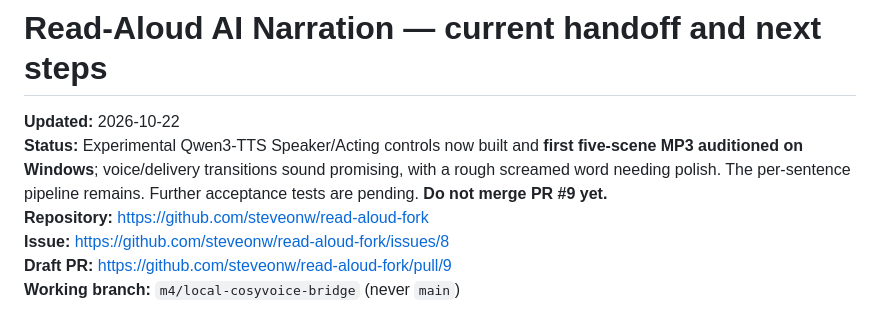
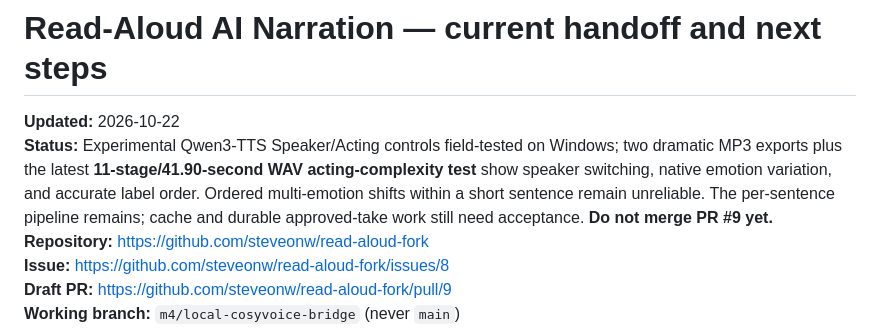
Before and after one commit to steveonw/read-aloud-fork, a Markdown page: docs/HANDOFF_NEXT_SESSION.md, the part around one of its changes. Rendered like a GitHub page.

Commit message:
docs(m4): advance handoff resume point to tested acting-stress WAV

```diff
--- a/docs/HANDOFF_NEXT_SESSION.md
+++ b/docs/HANDOFF_NEXT_SESSION.md
@@ -1,7 +1,7 @@
 # Read-Aloud AI Narration — current handoff and next steps
 
 **Updated:** 2026-10-22
-**Status:** Experimental Qwen3-TTS Speaker/Acting controls now built and **first five-scene MP3 auditioned on Windows**; voice/delivery transitions sound promising, with a rough screamed word needing polish. The per-sentence pipeline remains. Further acceptance tests are pending. **Do not merge PR #9 yet.**
+**Status:** Experimental Qwen3-TTS Speaker/Acting controls field-tested on Windows; two dramatic MP3 exports plus the latest **11-stage/41.90-second WAV acting-complexity test** show speaker switching, native emotion variation, and accurate label order. Ordered multi-emotion shifts within a short sentence remain unreliable. The per-sentence pipeline remains; cache and durable approved-take work still need acceptance. **Do not merge PR #9 yet.**
 **Repository:** https://github.com/steveonw/read-aloud-fork
 **Issue:** https://github.com/steveonw/read-aloud-fork/issues/8
 **Draft PR:** https://github.com/steveonw/read-aloud-fork/pull/9
```
Also changed, not shown: other parts of docs/HANDOFF_NEXT_SESSION.md (+1 -1 lines).
